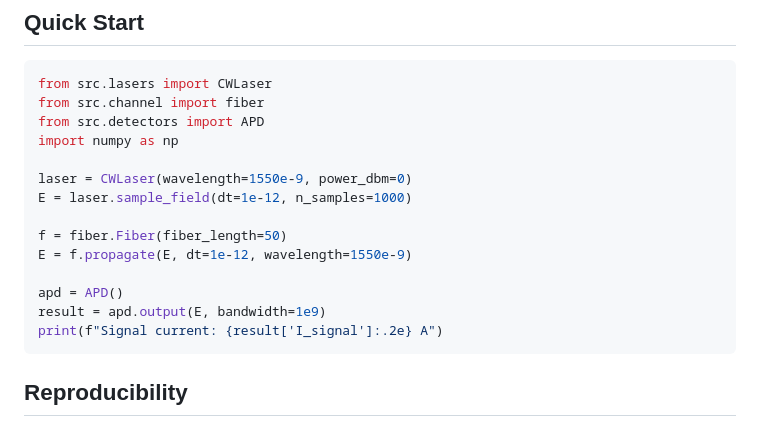
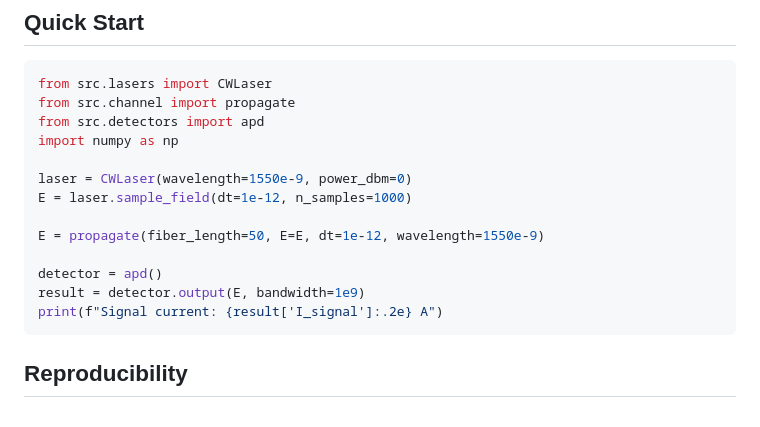
Before and after one commit to azaan-mahmood/opto-sim-dev, a Markdown page: README.md, the part around the change. GitHub-like rendering.

Commit message:
Fix README: correct fiber API (propagate free function) and detector class names (lowercase apd/spad)

````diff
--- a/README.md
+++ b/README.md
@@ -109,18 +109,17 @@ Each component is validated against a published source — see `analysis/validat
 
 ```python
 from src.lasers import CWLaser
-from src.channel import fiber
-from src.detectors import APD
+from src.channel import propagate
+from src.detectors import apd
 import numpy as np
 
 laser = CWLaser(wavelength=1550e-9, power_dbm=0)
 E = laser.sample_field(dt=1e-12, n_samples=1000)
 
-f = fiber.Fiber(fiber_length=50)
-E = f.propagate(E, dt=1e-12, wavelength=1550e-9)
+E = propagate(fiber_length=50, E=E, dt=1e-12, wavelength=1550e-9)
 
-apd = APD()
-result = apd.output(E, bandwidth=1e9)
+detector = apd()
+result = detector.output(E, bandwidth=1e9)
 print(f"Signal current: {result['I_signal']:.2e} A")
 ```
 
````
